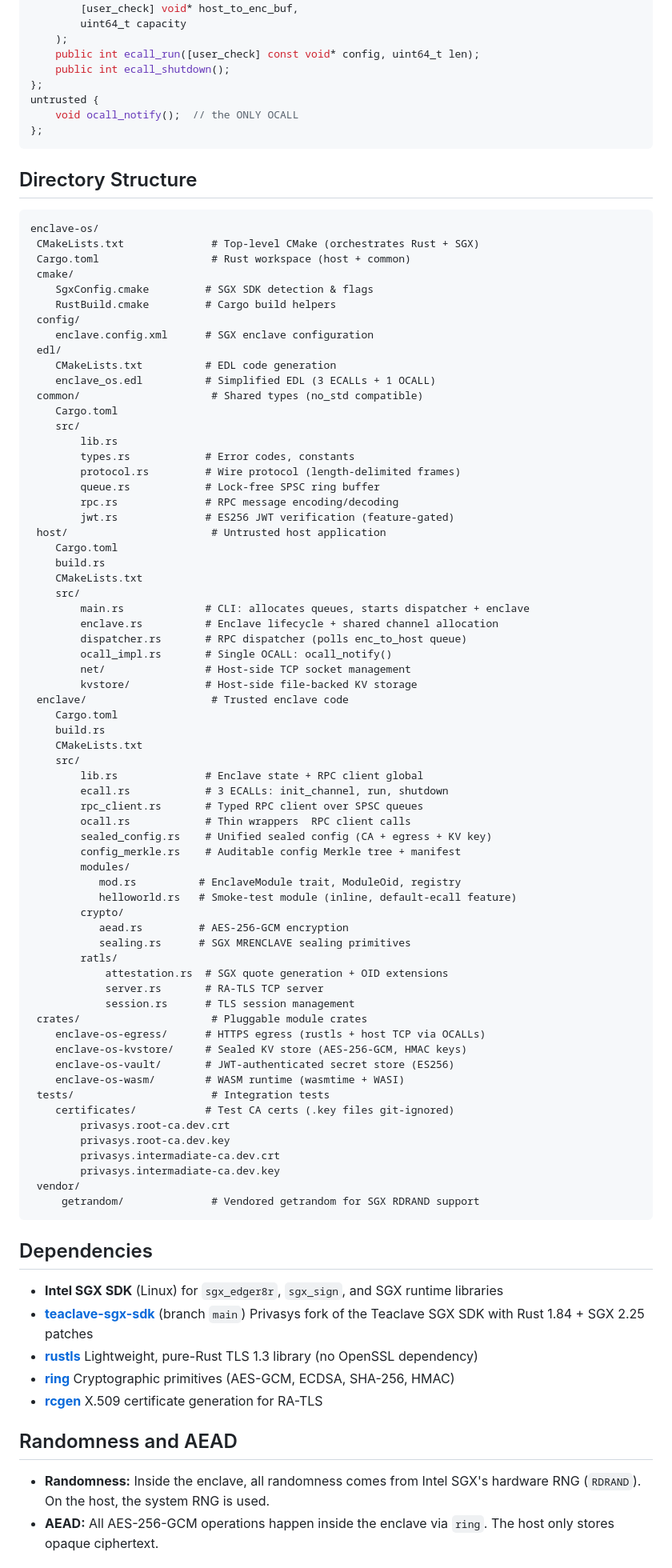
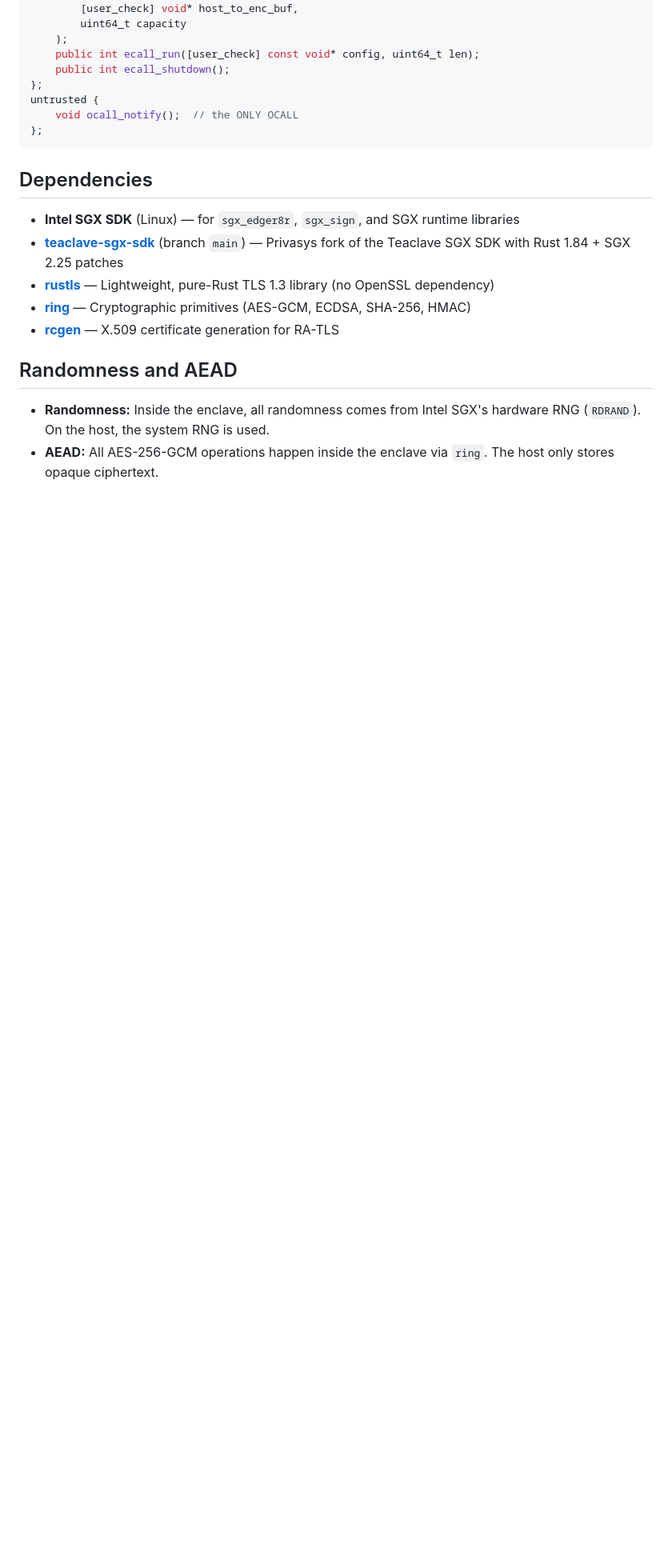
Before and after one commit to Privasys/enclave-os-mini, a Markdown page: README.md, the part around one of its changes. Shown at 80% size. Rendered like a GitHub page; blank space fills up the shorter version.

Commit message:
chore: Update README
Removed copyright notice and directory structure details from README.

````diff
--- a/README.md
+++ b/README.md
@@ -170,84 +166,13 @@ untrusted {
 };
 ```
 
-## Directory Structure
-
-```
-enclave-os/
- CMakeLists.txt              # Top-level CMake (orchestrates Rust + SGX)
- Cargo.toml                  # Rust workspace (host + common)
- cmake/
-    SgxConfig.cmake         # SGX SDK detection & flags
-    RustBuild.cmake         # Cargo build helpers
- config/
-    enclave.config.xml      # SGX enclave configuration
- edl/
-    CMakeLists.txt          # EDL code generation
-    enclave_os.edl          # Simplified EDL (3 ECALLs + 1 OCALL)
- common/                     # Shared types (no_std compatible)
-    Cargo.toml
-    src/
-        lib.rs
-        types.rs            # Error codes, constants
-        protocol.rs         # Wire protocol (length-delimited frames)
-        queue.rs            # Lock-free SPSC ring buffer
-        rpc.rs              # RPC message encoding/decoding
-        jwt.rs              # ES256 JWT verification (feature-gated)
- host/                       # Untrusted host application
-    Cargo.toml
-    build.rs
-    CMakeLists.txt
-    src/
-        main.rs             # CLI: allocates queues, starts dispatcher + enclave
-        enclave.rs          # Enclave lifecycle + shared channel allocation
-        dispatcher.rs       # RPC dispatcher (polls enc_to_host queue)
-        ocall_impl.rs       # Single OCALL: ocall_notify()
-        net/                # Host-side TCP socket management
-        kvstore/            # Host-side file-backed KV storage
- enclave/                    # Trusted enclave code
-    Cargo.toml
-    build.rs
-    CMakeLists.txt
-    src/
-        lib.rs              # Enclave state + RPC client global
-        ecall.rs            # 3 ECALLs: init_channel, run, shutdown
-        rpc_client.rs       # Typed RPC client over SPSC queues
-        ocall.rs            # Thin wrappers  RPC client calls
-        sealed_config.rs    # Unified sealed config (CA + egress + KV key)
-        config_merkle.rs    # Auditable config Merkle tree + manifest
-        modules/
-           mod.rs          # EnclaveModule trait, ModuleOid, registry
-           helloworld.rs   # Smoke-test module (inline, default-ecall feature)
-        crypto/
-           aead.rs         # AES-256-GCM encryption
-           sealing.rs      # SGX MRENCLAVE sealing primitives
-        ratls/
-            attestation.rs  # SGX quote generation + OID extensions
-            server.rs       # RA-TLS TCP server
-            session.rs      # TLS session management
- crates/                     # Pluggable module crates
-    enclave-os-egress/      # HTTPS egress (rustls + host TCP via OCALLs)
-    enclave-os-kvstore/     # Sealed KV store (AES-256-GCM, HMAC keys)
-    enclave-os-vault/       # JWT-authenticated secret store (ES256)
-    enclave-os-wasm/        # WASM runtime (wasmtime + WASI)
- tests/                      # Integration tests
-    certificates/           # Test CA certs (.key files git-ignored)
-        privasys.root-ca.dev.crt
-        privasys.root-ca.dev.key
-        privasys.intermadiate-ca.dev.crt
-        privasys.intermadiate-ca.dev.key
- vendor/
-     getrandom/              # Vendored getrandom for SGX RDRAND support
-```
-
-
 ## Dependencies
 
-- **Intel SGX SDK** (Linux)  for `sgx_edger8r`, `sgx_sign`, and SGX runtime libraries
-- **[teaclave-sgx-sdk](https://github.com/privasys/teaclave-sgx-sdk)** (branch `main`)  Privasys fork of the Teaclave SGX SDK with Rust 1.84 + SGX 2.25 patches
-- **[rustls](https://github.com/rustls/rustls)**  Lightweight, pure-Rust TLS 1.3 library (no OpenSSL dependency)
-- **[ring](https://github.com/briansmith/ring)**  Cryptographic primitives (AES-GCM, ECDSA, SHA-256, HMAC)
-- **[rcgen](https://github.com/rustls/rcgen)**  X.509 certificate generation for RA-TLS
+- **Intel SGX SDK** (Linux) — for `sgx_edger8r`, `sgx_sign`, and SGX runtime libraries
+- **[teaclave-sgx-sdk](https://github.com/privasys/teaclave-sgx-sdk)** (branch `main`) — Privasys fork of the Teaclave SGX SDK with Rust 1.84 + SGX 2.25 patches
+- **[rustls](https://github.com/rustls/rustls)** — Lightweight, pure-Rust TLS 1.3 library (no OpenSSL dependency)
+- **[ring](https://github.com/briansmith/ring)** — Cryptographic primitives (AES-GCM, ECDSA, SHA-256, HMAC)
+- **[rcgen](https://github.com/rustls/rcgen)** — X.509 certificate generation for RA-TLS
 
 ## Randomness and AEAD
 
````
Also changed, not shown: other parts of README.md (+43 -47 lines).
